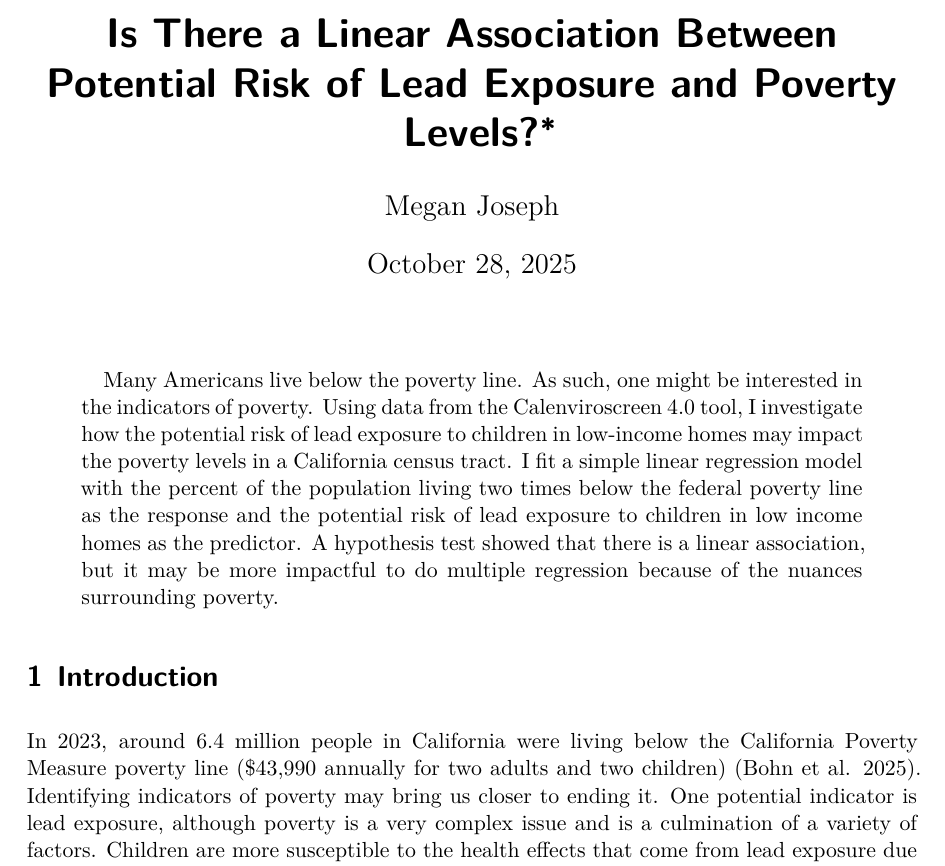
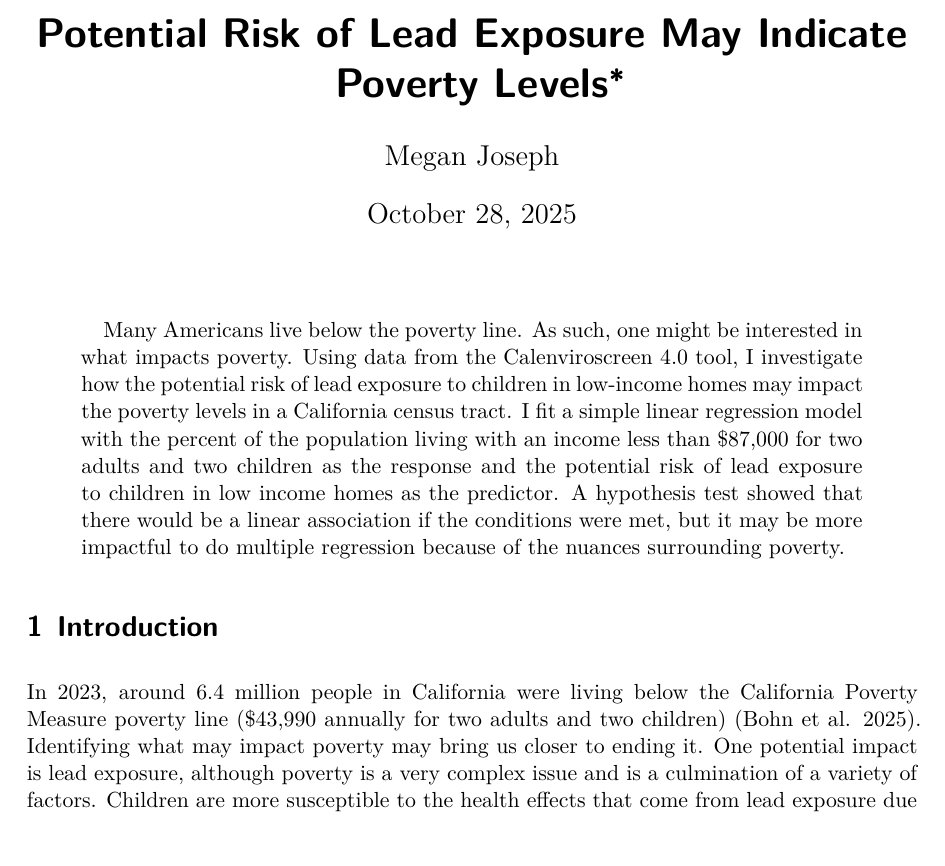
Before and after one commit to meganajoseph/math261a_paper1, a Quarto document (paper/paper1.qmd): part of page 1 of 9, cut at the place of the change. The pictures show the output file paper/paper1.pdf that the author committed with the source.

Commit message:
fixed abstract, changed title but might change again

```diff
--- a/paper/paper1.qmd
+++ b/paper/paper1.qmd
@@ -1,10 +1,10 @@
 ---
-title: "Is There a Linear Association Between Potential Risk of Lead Exposure and Poverty Levels?"
+title: "Potential Risk of Lead Exposure May Indicate Poverty Levels"
 author: "Megan Joseph"
 thanks: "Project repository available at: [https://github.com/meganajoseph/math261a_paper1](https://github.com/meganajoseph/math261a_paper1)."
 date: today
 date-format: long
-abstract: "Many Americans live below the poverty line. As such, one might be interested in the indicators of poverty. Using data from the Calenviroscreen 4.0 tool, I investigate how the potential risk of lead exposure to children in low-income homes may impact the poverty levels in a California census tract. I fit a simple linear regression model with the percent of the population living two times below the federal poverty line as the response and the potential risk of lead exposure to children in low income homes as the predictor. A hypothesis test showed that there is a linear association, but it may be more impactful to do multiple regression because of the nuances surrounding poverty."
+abstract: "Many Americans live below the poverty line. As such, one might be interested in what impacts poverty. Using data from the Calenviroscreen 4.0 tool, I investigate how the potential risk of lead exposure to children in low-income homes may impact the poverty levels in a California census tract. I fit a simple linear regression model with the percent of the population living with an income less than $87,000 for two adults and two children as the response and the potential risk of lead exposure to children in low income homes as the predictor. A hypothesis test showed that there would be a linear association if the conditions were met, but it may be more impactful to do multiple regression because of the nuances surrounding poverty."
 format: pdf
 bibliography: references.bib
 number-sections: true
@@ -25,7 +25,7 @@ library(tidyr)
 
 # Introduction {#sec-intro}
 
-In 2023, around 6.4 million people in California were living below the California Poverty Measure poverty line (\$43,990 annually for two adults and two children) [@PPIC]. Identifying indicators of poverty may bring us closer to ending it. One potential indicator is lead exposure, although poverty is a very complex issue and is a culmination of a variety of factors. Children are more susceptible to the health effects that come from lead exposure due to how they are exposed, their developing brains, and how the lead is absorbed [@Data_report]. Many California houses were built before the lead-based paint ban in 1978 and still remains a major source of lead exposure to young children [@Data_report]. Additionally, around 25% of children in California live in poverty. It has already been shown that older housing, which often has lead-based paint, and poverty are associated with high blood lead levels [@Data_report]. Based on this, I aim to answer the research question: is there a linear association between the potential risk for lead exposure in children in low-income communities and the percent of population living below two times the federal poverty level.
+In 2023, around 6.4 million people in California were living below the California Poverty Measure poverty line (\$43,990 annually for two adults and two children) [@PPIC]. Identifying what may impact poverty may bring us closer to ending it. One potential impact is lead exposure, although poverty is a very complex issue and is a culmination of a variety of factors. Children are more susceptible to the health effects that come from lead exposure due to how they are exposed, their developing brains, and how the lead is absorbed [@Data_report]. Many California houses were built before the lead-based paint ban in 1978 and still remains a major source of lead exposure to young children [@Data_report]. Additionally, around 25% of children in California live in poverty. It has already been shown that older housing, which often has lead-based paint, and poverty are associated with high blood lead levels [@Data_report]. Based on this, I aim to answer the research question: is there a linear association between the potential risk for lead exposure in children in low-income communities and the percent of population living below two times the federal poverty level.
 
 As a student pursuing their Masters in Statistics, there are many things I still don't know. I am not very well-versed in the social sciences which may impact the results of this study. Additionally, I am still learning about linear regression as a whole which may also impact the study.
 
```
Also changed, not shown: paper/paper1.pdf.
